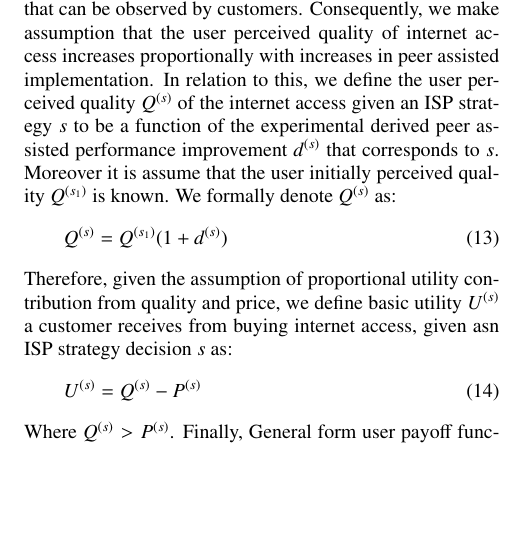
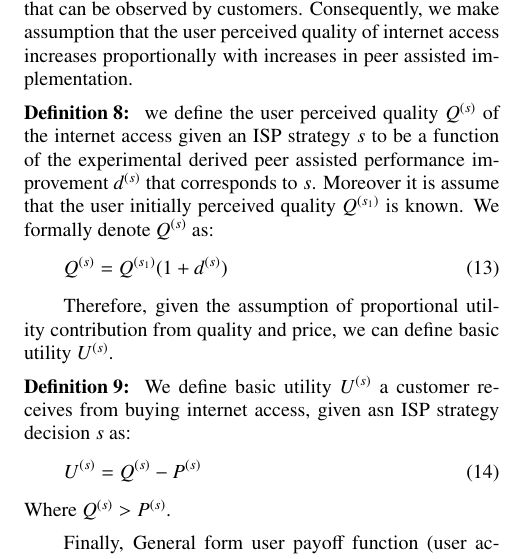
Before and after one commit to dikshie/ieice-2, a LaTeX document (jurnal.tex): part of one column of page 6 of 8, cut so that both start at the same text, the shorter picture padded with empty space. Compiled offline with LaTeX, dvips and Ghostscript; a LaTeX package or settings file that is missing is left out.

Commit message:
more change definition to theorem env in userpayoff

```diff
--- a/jurnal.tex
+++ b/jurnal.tex
@@ -479,17 +479,28 @@ Since users are rational player and subject to budget constraint, there must be
 We assume one important parameter that describes the quality of an internet access product as perceived by customer is the perceived performance of internet applications.
 Moreover, the implementation of peer assisted mainly to reveal improvements of download speed as the performance metric that can be observed by customers.
 Consequently, we make assumption that the user perceived quality of internet access increases proportionally with increases in peer assisted implementation.
-In relation to this, we define the user perceived quality $Q^{(s)}$ of the internet access given an ISP strategy $s$ to be a function of the experimental derived peer assisted performance improvement $d^{(s)}$ that corresponds to $s$.
+
+\newtheorem{theorem8}{Definition}
+\begin{theorem}
+we define the user perceived quality $Q^{(s)}$ of the internet access given an ISP strategy $s$ to be a function of the experimental derived peer assisted performance improvement $d^{(s)}$ that corresponds to $s$.
 Moreover it is assume that the user initially perceived quality $Q^{(s_1)}$ is known.
 We formally denote $Q^{(s)}$ as:
 \begin{equation}\label{eq:basicuserutility}
 	Q^{(s)} = Q^{(s_1)} (1 + d^{(s)})
 \end{equation}
-Therefore, given the assumption of proportional utility contribution from quality and price, we define basic utility $U^{(s)}$ a customer receives from buying internet access, given asn ISP strategy decision $s$ as:
+\end{theorem}
+
+Therefore, given the assumption of proportional utility contribution from quality and price, we can define basic utility $U^{(s)}$.
+
+\newtheorem{theorem9}{Definition}
+\begin{theorem}
+We define basic utility $U^{(s)}$ a customer receives from buying internet access, given asn ISP strategy decision $s$ as:
 \begin{equation}
 	U^{(s)} = Q^{(s)} - P^{(s)}
 \end{equation}
 Where $Q^{(s)} > P^{(s)}$.
+\end{theorem}
+
 Finally, General form user payoff function (user accepts ISP strategy $s$):
 \begin{equation}
 	\pi^{(s_a | s)}_u = U^{(s)}
```
Also changed, not shown: jurnal.pdf, jurnal.ps, 4 other files.
